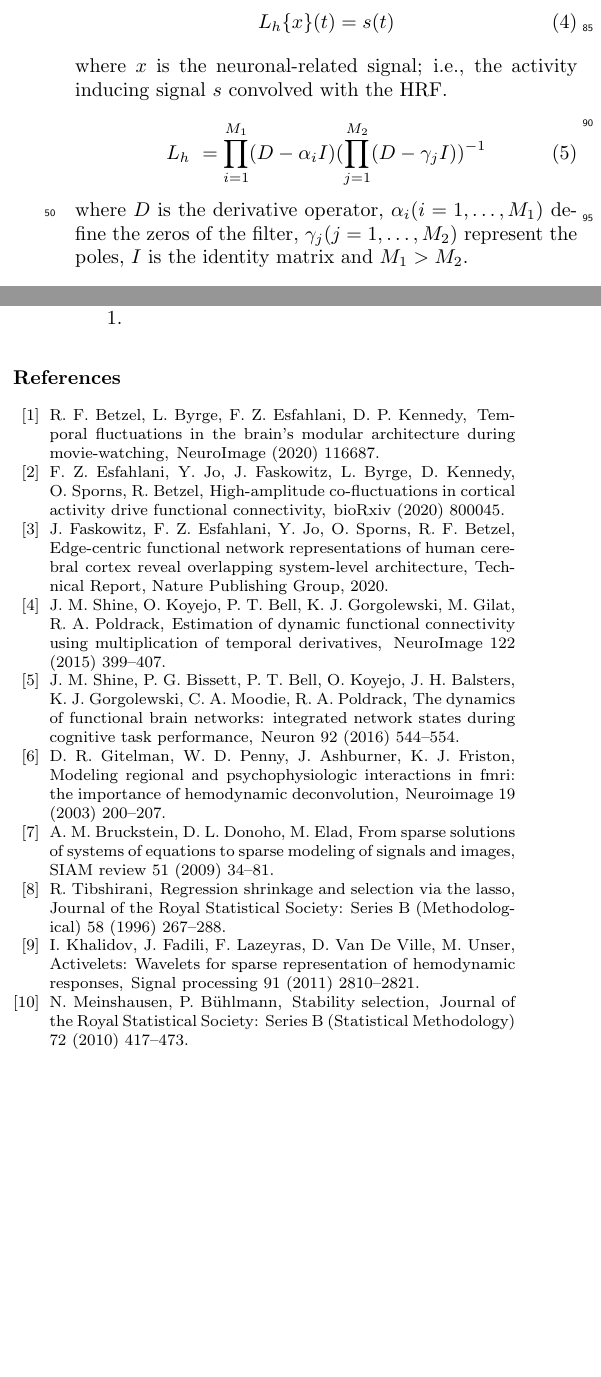
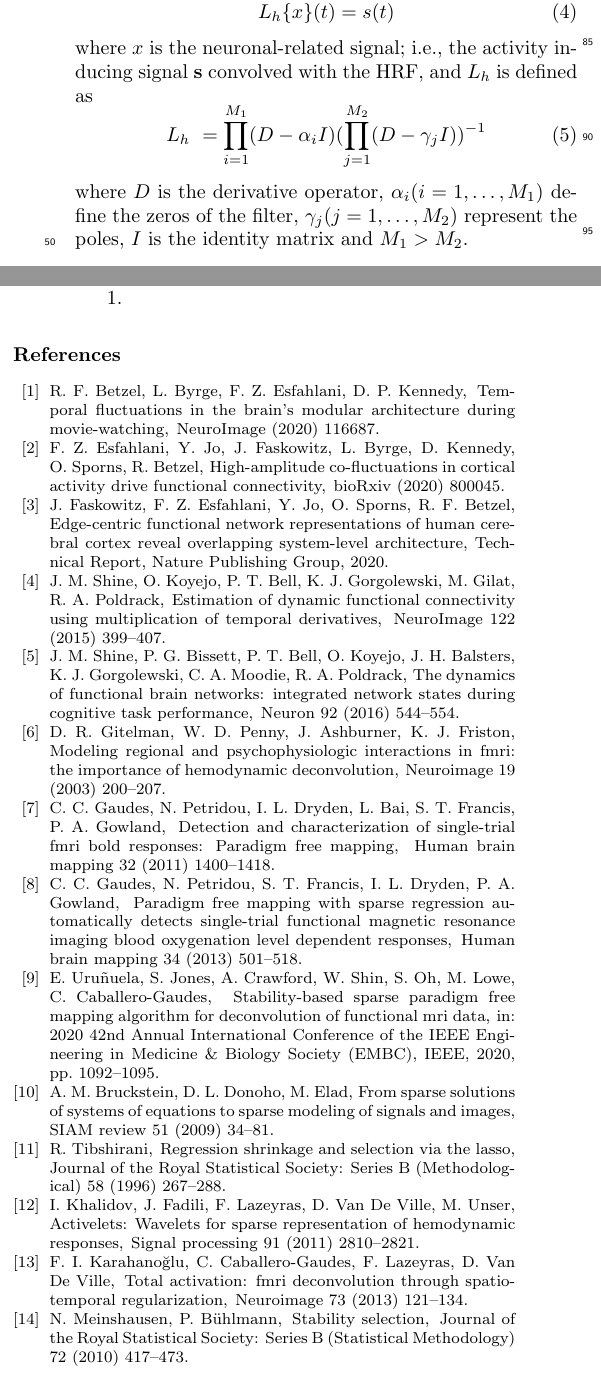
Before and after one commit to eurunuela/pfm_vs_ta, a LaTeX paper (paper/main.tex, which reads paper/sections/theory.tex): two parts of the columns of page 2 of 2, joined at a grey line, cut so that both start at the same text, the shorter picture padded with empty space. The pictures show the PDF file paper/main.pdf that the author committed with the source.

Commit message:
Added more references

```diff
--- a/paper/sections/theory.tex
+++ b/paper/sections/theory.tex
@@ -37,12 +37,11 @@ where \(\lambda\) regulates how sparse the optimal solution is.
 The PFM formulation provides enough flexibility to
 
 \subsection{Total Activation}
-Even though based on the same signal model as PFM, Total Activation (TA) proposes to use a linear differential operator \(L_h\) that inverts the hemodynamic system based on activelets to recover the activity-inducing signal \(\mathbf{s}\)~\cite{khalidov2011activelets}:
+Even though based on the same signal model as PFM, Total Activation (TA) proposes to use a linear differential operator \(L_h\) that inverts the hemodynamic system based on activelets to recover the activity-inducing signal \(\mathbf{s}\)~\cite{khalidov2011activelets,karahanouglu2013total}:
 \begin{equation}
     L_h\{x\}(t) = s(t)
 \end{equation}
-where \(x\) is the neuronal-related signal; i.e., the activity inducing signal \(s\) convolved with the HRF.
-
+where \(x\) is the neuronal-related signal; i.e., the activity inducing signal \(\mathbf{s}\) convolved with the HRF, and \(L_h\) is defined as
 \begin{equation}
     L_h\ = \prod_{i=1}^{M_1} (D-\alpha_i I) (\prod_{j=1}^{M_2} (D - \gamma_j I))^{-1}
 \end{equation}
```
Also changed, not shown: paper/main.pdf, paper/sections/theory.tex (2 more changed lines), 1 other file.
